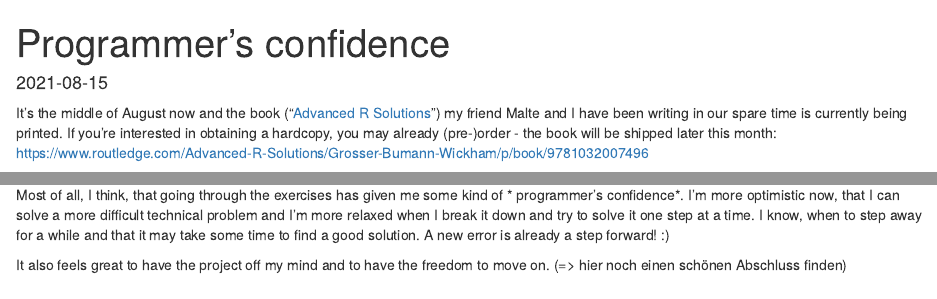
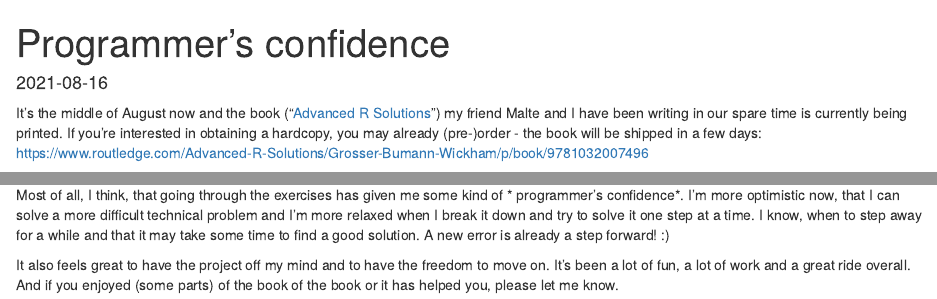
Before and after one commit to henningsway/henningsway.rbind.io, an R Markdown document (content/post/2021-08-16-reflecting-advanced-r.Rmd): the page in a window 1100 px wide, from its top, and a second part further down, joined at a grey line. Rendered offline with R 4.5, knitr and Pandoc, with nearby package versions.

Commit message:
trying to take live the first ars post

````diff
--- a/content/post/2019-02-07-reflecting-advanced-r.Rmd
+++ b/content/post/2021-08-16-reflecting-advanced-r.Rmd
@@ -1,21 +1,21 @@
 ---
 title: Programmer's confidence
-date: '2021-08-15'
+date: '2021-08-16'
 slug: reflections-on-advanced-r-solutions
 categories:
   - rbloggers
 tags: ["R","advanced-r-solutions", "personal"]
 output:
+  blogdown::html_page:
+    toc: true
   html_document:
-  # blogdown::html_page:
-    toc: true
 ---
 
 ```{r include=FALSE}
 knitr::opts_chunk$set(comment = "#>", collapse = TRUE)
 ```
 
-It's the middle of August now and the book ("[Advanced R Solutions](https://advanced-r-solutions.rbind.io)") my friend Malte and I have been writing in our spare time is currently being printed. If you're interested in obtaining a hardcopy, you may already (pre-)order - the book will be shipped later this month: https://www.routledge.com/Advanced-R-Solutions/Grosser-Bumann-Wickham/p/book/9781032007496
+It's the middle of August now and the book ("[Advanced R Solutions](https://advanced-r-solutions.rbind.io)") my friend Malte and I have been writing in our spare time is currently being printed. If you're interested in obtaining a hardcopy, you may already (pre-)order - the book will be shipped in a few days: https://www.routledge.com/Advanced-R-Solutions/Grosser-Bumann-Wickham/p/book/9781032007496
 
 We started the project a few years back shortly after the `{bookdown}`-package came out. We both had used R for a while, enjoyed data analysis, and wanted to develop our technical skills. Advanced R is a great resource and it introduced us to a lot of concepts that helped us understand R's design and behavior more deeply.
 
@@ -35,5 +35,4 @@ And now it's done! The book is already online (https://advanced-r-solutions.rbin
 
 Most of all, I think, that going through the exercises has given me some kind of * programmer's confidence*. I'm more optimistic now, that I can solve a more difficult technical problem and I'm more relaxed when I break it down and try to solve it one step at a time. I know, when to step away for a while and that it may take some time to find a good solution. A new error is already a step forward! :)
 
-It also feels great to have the project off my mind and to have the freedom to move on.
-(=> hier noch einen schönen Abschluss finden)
+It also feels great to have the project off my mind and to have the freedom to move on. It's been a lot of fun, a lot of work and a great ride overall. And if you enjoyed (some parts) of the book of the book or it has helped you, please let me know.
````
Also changed, not shown: content/post/2021-08-16-reflecting-advanced-r.html.
